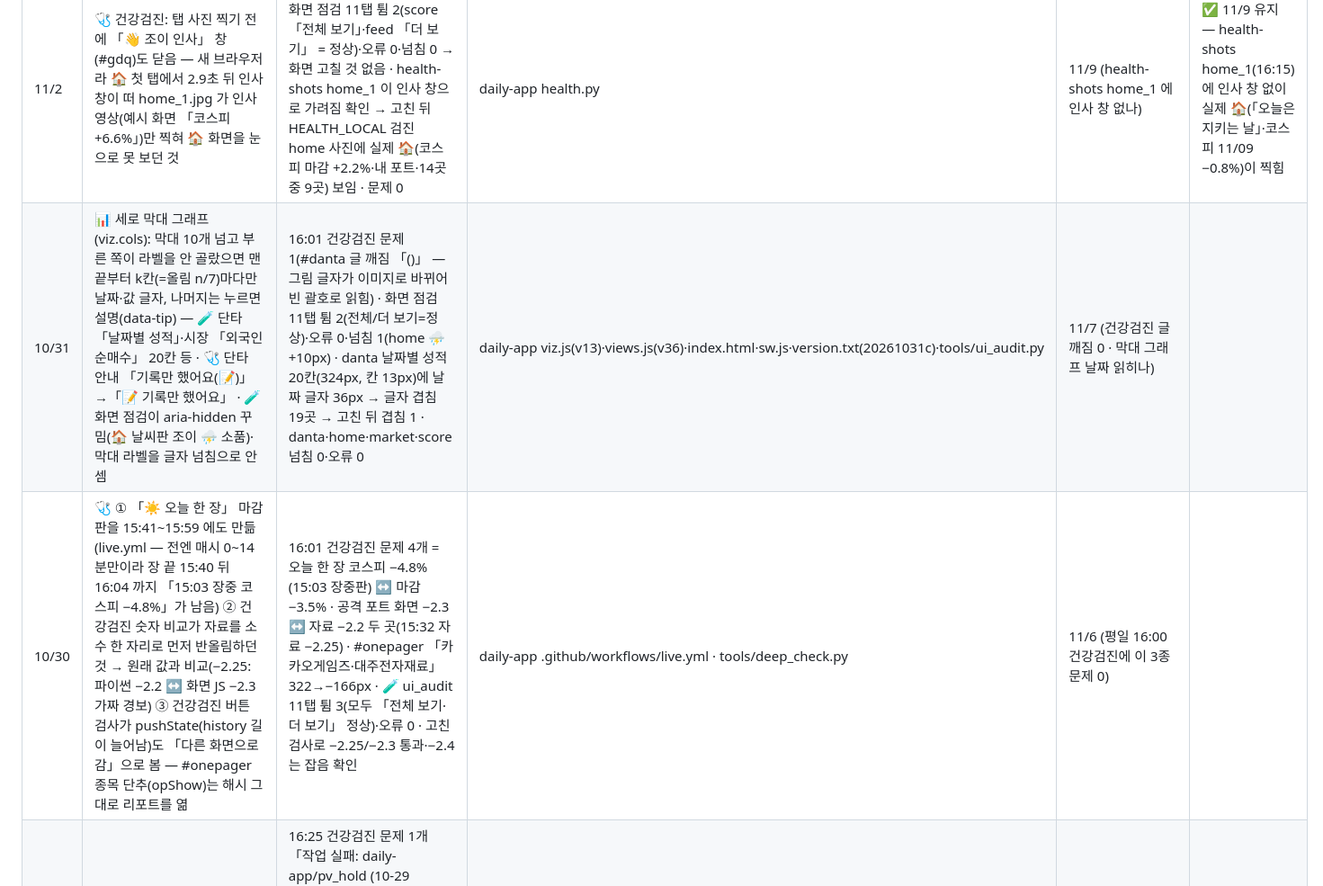
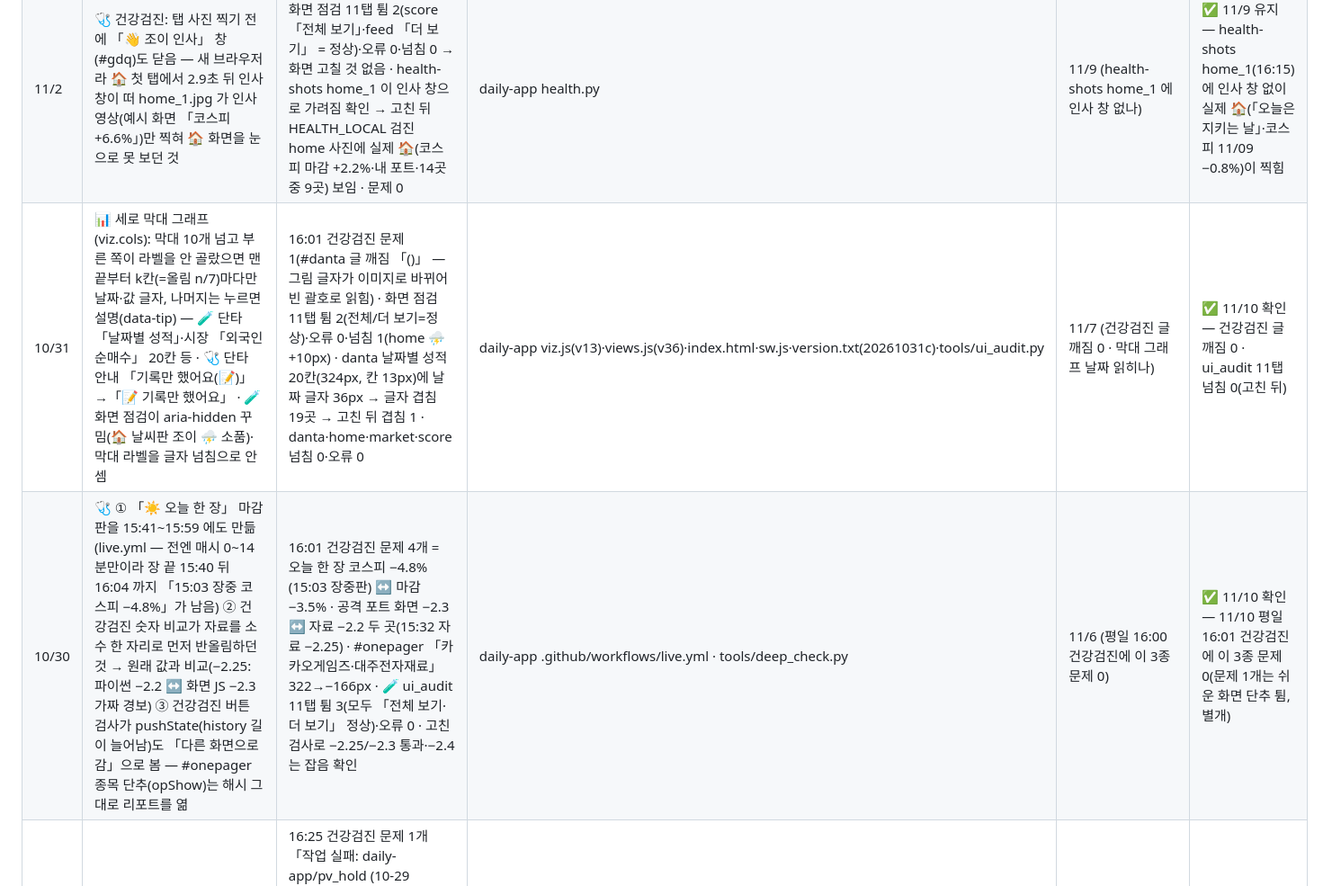
Before and after one commit to chkchp0702-spec/market-strategy-report, a Markdown page: brain/upgrades.md, the part around one of its changes. Shown at 90% size. Rendered like a GitHub page.

Commit message:
🔧 자가 업그레이드 11/10: 기록 (쉬운 화면 단추 튐 · 순위표 잘림) · 10/30·10/31 검증 ✅
Co-Authored-By: Claude Opus 5.5 <noreply@anthropic.com>
Claude-Session: https://claude.ai/code/session_01FBmfyVMej6G4nNucP3HbZ2

```diff
--- a/brain/upgrades.md
+++ b/brain/upgrades.md
@@ -9,8 +10,8 @@
 | 11/4 | 🩺 ① 💼 포트 「전체」 등 누르면 JS 오류 — wow.js 「바뀐 탭 점」 newest() 안 지역 var M 이 전역 M 을 가려 `M.cats` undefined → C 로 이름 바꿈 ② 자동 검진 브라우저(navigator.webdriver)엔 첫 방문 3장 안내(#wowob)·조이 인사(#gdq)를 안 띄움 — 화면을 덮어 #market→🗺 섹터 탭 클릭 30초 멈춤 ③ 🗺 섹터 「전체 N개 보기」 줄 → 카드가 다시 그려져 떨어진 뒤 누르면 insertBefore 오류(simple.js openCard) → 시트로 그대로 엶 ④ 💼 포트 위 고정 띠(💼⚡🎯🙋 S&P)가 390px 에서 칸마다 +11px 넘침 → 아이콘 뒤 띄어쓰기·▲ 빼고(430px 아래) 칸 안 줄어들게 · 📊 성적표 신호 칸(.sc-sig) minmax(0,1fr)·줄바꿈 ⑤ 건강검진 코스피 비교: 「11/3 코스피 −3.6% — 그날 팔았다면?」처럼 날짜 단 지난 숫자는 오늘 숫자로 안 봄(앞 8글자 → 14글자 보고, 「11/04」의 「1/04」 오판 막음) | 16:01 건강검진 문제 3개(섹터 클릭 멈춤 · #port 「전체」 'cats' 오류 · 홈 코스피 −3.6% ↔ 마감 +0.62% 거짓 경보) · 🧪 화면 점검 11탭 튐 5(모두 「전체 보기·더 보기」 정상)·오류 2(sector insertBefore·port cats)·넘침 6(port 5·score 1) → 고친 뒤 오류 0·넘침 0 | daily-app wow.js(v2)·simple.js(v19)·port.js(v51)·up10.js(v29)·app.bundle.js·tools/deep_check.py · 앱 20261104g | 11/11 (건강검진 클릭·버튼 오류·코스피 거짓 경보 0 · ui_audit 오류 0) | |
 | 11/3 | 🏠 홈 「시장 14곳 중 n곳 앞섬」 뒤에 (공격) 표시 · 🩺 건강검진 숫자 비교를 beat_base → beat_kick(화면이 11/1부터 공격 기준) | 16:01 건강검진 문제 1개 「숫자 틀림: 🏠 앞선 곳 수 화면 +9 ↔ 자료 +8」 — 화면은 공격 9곳, 검사는 기본 8곳과 비교한 거짓 경보(기본=공격일 땐 안 보였음) · 🧪 화면 점검 11탭 튐 2(모두 「전체 보기·더 보기」 = 정상)·오류 0·넘침 0 | daily-app up10.js v28 · tools/deep_check.py · 앱 20261103c | 11/4 건강검진(문제 0개인가) | ✅ 11/4 「앞선 곳 수」 경보 사라짐(문제 3개는 모두 다른 원인 — 11/4 줄) |
 | 11/2 | 🩺 건강검진: 탭 사진 찍기 전에 「👋 조이 인사」 창(#gdq)도 닫음 — 새 브라우저라 🏠 첫 탭에서 2.9초 뒤 인사 창이 떠 home_1.jpg 가 인사 영상(예시 화면 「코스피 +6.6%」)만 찍혀 🏠 화면을 눈으로 못 보던 것 | 16:01 건강검진 문제 0 · 🧪 화면 점검 11탭 튐 2(score 「전체 보기」·feed 「더 보기」 = 정상)·오류 0·넘침 0 → 화면 고칠 것 없음 · health-shots home_1 이 인사 창으로 가려짐 확인 → 고친 뒤 HEALTH_LOCAL 검진 home 사진에 실제 🏠(코스피 마감 +2.2%·내 포트·14곳 중 9곳) 보임 · 문제 0 | daily-app health.py | 11/9 (health-shots home_1 에 인사 창 없나) | ✅ 11/9 유지 — health-shots home_1(16:15)에 인사 창 없이 실제 🏠(「오늘은 지키는 날」·코스피 11/09 −0.8%)이 찍힘 |
-| 10/31 | 📊 세로 막대 그래프(viz.cols): 막대 10개 넘고 부른 쪽이 라벨을 안 골랐으면 맨 끝부터 k칸(=올림 n/7)마다만 날짜·값 글자, 나머지는 누르면 설명(data-tip) — 🧪 단타 「날짜별 성적」·시장 「외국인 순매수」 20칸 등 · 🩺 단타 안내 「기록만 했어요(📝)」→「📝 기록만 했어요」 · 🧪 화면 점검이 aria-hidden 꾸밈(🏠 날씨판 조이 ⛈ 소품)·막대 라벨을 글자 넘침으로 안 셈 | 16:01 건강검진 문제 1(#danta 글 깨짐 「()」 — 그림 글자가 이미지로 바뀌어 빈 괄호로 읽힘) · 화면 점검 11탭 튐 2(전체/더 보기=정상)·오류 0·넘침 1(home ⛈ +10px) · danta 날짜별 성적 20칸(324px, 칸 13px)에 날짜 글자 36px → 글자 겹침 19곳 → 고친 뒤 겹침 1 · danta·home·market·score 넘침 0·오류 0 | daily-app viz.js(v13)·views.js(v36)·index.html·sw.js·version.txt(20261031c)·tools/ui_audit.py | 11/7 (건강검진 글 깨짐 0 · 막대 그래프 날짜 읽히나) | |
-| 10/30 | 🩺 ① 「☀️ 오늘 한 장」 마감판을 15:41~15:59 에도 만듦(live.yml — 전엔 매시 0~14분만이라 장 끝 15:40 뒤 16:04 까지 「15:03 장중 코스피 −4.8%」가 남음) ② 건강검진 숫자 비교가 자료를 소수 한 자리로 먼저 반올림하던 것 → 원래 값과 비교(−2.25: 파이썬 −2.2 ↔ 화면 JS −2.3 가짜 경보) ③ 건강검진 버튼 검사가 pushState(history 길이 늘어남)도 「다른 화면으로 감」으로 봄 — #onepager 종목 단추(opShow)는 해시 그대로 리포트를 엶 | 16:01 건강검진 문제 4개 = 오늘 한 장 코스피 −4.8%(15:03 장중판) ↔ 마감 −3.5% · 공격 포트 화면 −2.3 ↔ 자료 −2.2 두 곳(15:32 자료 −2.25) · #onepager 「카카오게임즈·대주전자재료」 322→−166px · 🧪 ui_audit 11탭 튐 3(모두 「전체 보기·더 보기」 정상)·오류 0 · 고친 검사로 −2.25/−2.3 통과·−2.4 는 잡음 확인 | daily-app .github/workflows/live.yml · tools/deep_check.py | 11/6 (평일 16:00 건강검진에 이 3종 문제 0) | |
+| 10/31 | 📊 세로 막대 그래프(viz.cols): 막대 10개 넘고 부른 쪽이 라벨을 안 골랐으면 맨 끝부터 k칸(=올림 n/7)마다만 날짜·값 글자, 나머지는 누르면 설명(data-tip) — 🧪 단타 「날짜별 성적」·시장 「외국인 순매수」 20칸 등 · 🩺 단타 안내 「기록만 했어요(📝)」→「📝 기록만 했어요」 · 🧪 화면 점검이 aria-hidden 꾸밈(🏠 날씨판 조이 ⛈ 소품)·막대 라벨을 글자 넘침으로 안 셈 | 16:01 건강검진 문제 1(#danta 글 깨짐 「()」 — 그림 글자가 이미지로 바뀌어 빈 괄호로 읽힘) · 화면 점검 11탭 튐 2(전체/더 보기=정상)·오류 0·넘침 1(home ⛈ +10px) · danta 날짜별 성적 20칸(324px, 칸 13px)에 날짜 글자 36px → 글자 겹침 19곳 → 고친 뒤 겹침 1 · danta·home·market·score 넘침 0·오류 0 | daily-app viz.js(v13)·views.js(v36)·index.html·sw.js·version.txt(20261031c)·tools/ui_audit.py | 11/7 (건강검진 글 깨짐 0 · 막대 그래프 날짜 읽히나) | ✅ 11/10 확인 — 건강검진 글 깨짐 0 · ui_audit 11탭 넘침 0(고친 뒤) |
+| 10/30 | 🩺 ① 「☀️ 오늘 한 장」 마감판을 15:41~15:59 에도 만듦(live.yml — 전엔 매시 0~14분만이라 장 끝 15:40 뒤 16:04 까지 「15:03 장중 코스피 −4.8%」가 남음) ② 건강검진 숫자 비교가 자료를 소수 한 자리로 먼저 반올림하던 것 → 원래 값과 비교(−2.25: 파이썬 −2.2 ↔ 화면 JS −2.3 가짜 경보) ③ 건강검진 버튼 검사가 pushState(history 길이 늘어남)도 「다른 화면으로 감」으로 봄 — #onepager 종목 단추(opShow)는 해시 그대로 리포트를 엶 | 16:01 건강검진 문제 4개 = 오늘 한 장 코스피 −4.8%(15:03 장중판) ↔ 마감 −3.5% · 공격 포트 화면 −2.3 ↔ 자료 −2.2 두 곳(15:32 자료 −2.25) · #onepager 「카카오게임즈·대주전자재료」 322→−166px · 🧪 ui_audit 11탭 튐 3(모두 「전체 보기·더 보기」 정상)·오류 0 · 고친 검사로 −2.25/−2.3 통과·−2.4 는 잡음 확인 | daily-app .github/workflows/live.yml · tools/deep_check.py | 11/6 (평일 16:00 건강검진에 이 3종 문제 0) | ✅ 11/10 확인 — 11/10 평일 16:01 건강검진에 이 3종 문제 0(문제 1개는 쉬운 화면 단추 튐, 별개) |
 | 10/29 | 🧺 pv_hold: DART 첫 화면이 안 열리면 매번 새 창(새 쿠키·연결)으로 4번까지 다시(쉬는 시간 20→60초) · 그래도 안 되면 마지막 자료가 72시간 안이면 그대로 두고 성공으로 끝냄(72시간 넘으면 실패 → 🩺 건강검진이 잡음) | 16:25 건강검진 문제 1개 「작업 실패: daily-app/pv_hold (10-29 01:14)」 — 10/22 넣은 3번 다시하기가 같은 창에서 3번 모두 90초 멈춤(dart.fss.or.kr 안 열림, 우리 코드 고장 아님) · 14번 실행 중 실패 2번(10/22·10/29) 모두 이 원인 · 자료는 10/28 09:46 것 그대로라 화면엔 영향 없음 · 가짜 DART 장애로 시험: 31시간 전 자료 → 그대로 두고 성공 / 224시간 전 → 실패 ✓ | daily-app pv_hold.py | 11/12 (pv_hold 작업 실패 0 · pv_hold.json 갱신 72시간 넘게 멈춘 적 없나) | 16:53 수동 실행 ✅ 성공 · 16:56 재검진 문제 1 → 0 |
 | 10/28 | 📰 「월가 IB 전략」 피드(gn_us_ib): 구글뉴스 받기 창 1일 → 3일 · 남기기 2일 → 7일(SLOW, Caixin·연준과 같은 대우) | 16:25 건강검진 문제 0 · 🧪 화면 점검 11탭 튐 3(모두 「전체 보기·더 보기」 = 정상)·오류 0·넘침 0 → 화면 고칠 것 없음 · 피드 61곳 중 0개 2곳: 선진짱(블로그) + gn_us_ib — 10/28 13:11~16:23 2→1개, 16:39 0개(하루 0~2개라 내일 16:25 검진 「0개 피드」 경보 직전) | market-strategy-report src/feeds.py | 11/4 (gn_us_ib 0개 안 뜨나) | ⏳ 10/29 좋아지는 중 — gn_us_ib 0 → 12개, 0개 피드는 61곳 중 선진짱(블로그) 1곳뿐 · ✅ 11/4 최종 — gn_us_ib 19개, 0개 피드는 61곳 중 선진짱(블로그) 1곳뿐 |
 | 10/27 | ① 🖼 opmedia: 새 사진이 하나도 없는 날(media-* 조각 0개)엔 다시 그리기·저장을 건너뛰고 성공으로 끝냄 ② 💼 포트 위 고정 줄(💼⚡🎯🙋 S&P ▲)이 4칸 모두 −x.xx% 일 때 390px 에서 ▲ 잘리던 것 고침(글자 12px·간격 4px, port.js v47 · 앱 20261027g) · 🧪 화면 점검 「밖」이 잘라 숨기는 칸 속 글자 없는 꾸밈(🏠 맑은 날 해 .tz-sun)을 세던 것 뺌 | 16:25 건강검진 문제 1개 「작업 실패: opmedia」 — 6조각 모두 성공·조각 0개 → merge 단계 `find parts` 없음으로 실패(사진 일 실패 아님) · 화면 점검 11탭: 튐 2(전체 보기·더 보기 — 정상)·오류 0·밖 2(🏠 해 꾸밈 = 가짜 · 💼 ▲ 370→402px 잘림 = 진짜) → 고친 뒤 home·port 다시 점검 밖 0 | daily-app .github/workflows/opmedia.yml · port.js · index.html · sw.js · version.txt · tools/ui_audit.py | 11/3 (opmedia 실패 0 · 화면 점검 밖 0) || ✅ 11/5 유지 — opmedia 10/27 뒤 9번(10/28~11/5) 모두 성공 · 화면 점검 넘침·밖 0(11/5 11탭 중 port 칩 +5·+6px 2곳만) |
```
Also changed, not shown: other parts of brain/upgrades.md (+1 -0 lines).
